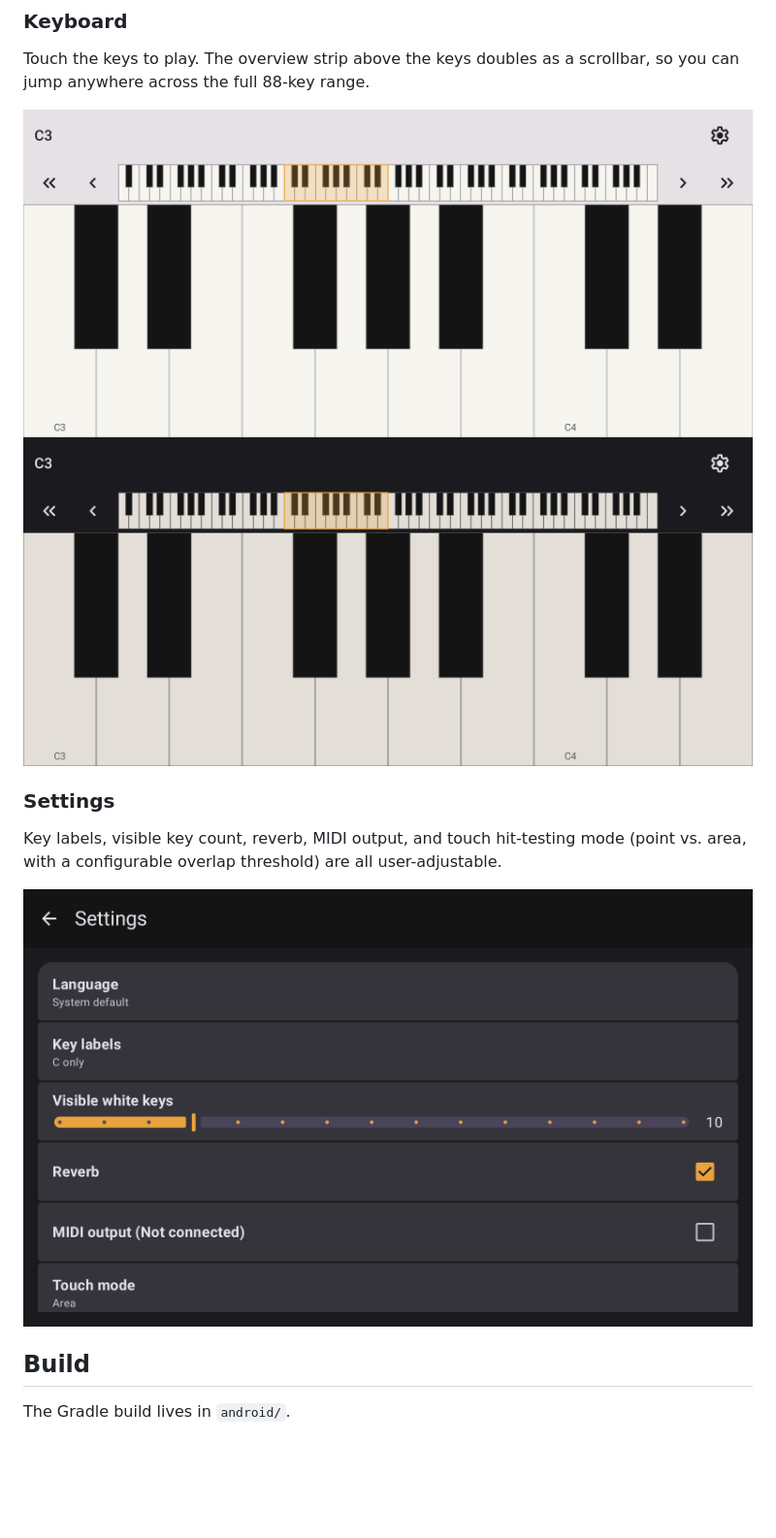
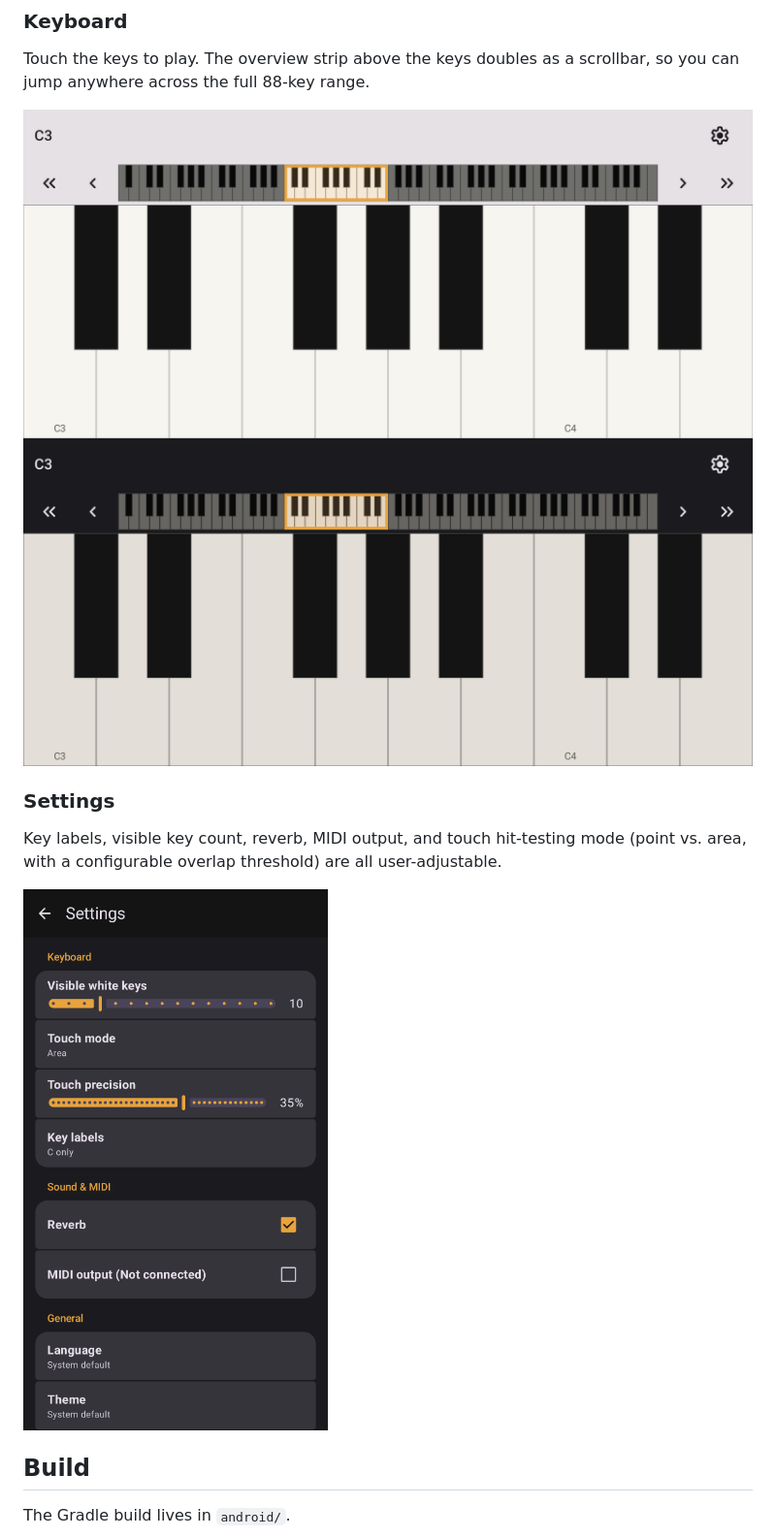
Before and after one commit to ThomasKiljanczykDev/OpenPiano, a Markdown page: android/README.md, the part around the change. Shown at 97% size. GitHub-like rendering; pictures changed too: docs/images/OpenPiano-keyboard-dark.png, docs/images/OpenPiano-keyboard-light.png, docs/images/OpenPiano-settings.png; blank space fills up the shorter version.

```diff
--- a/android/README.md
+++ b/android/README.md
@@ -33,7 +33,7 @@ so you can jump anywhere across the full 88-key range.
 Key labels, visible key count, reverb, MIDI output, and touch hit-testing mode (point vs. area,
 with a configurable overlap threshold) are all user-adjustable.
 
-<img src="../docs/images/OpenPiano-settings.png" alt="Settings" height="480">
+<img src="../docs/images/OpenPiano-settings.png" alt="Settings" height="640">
 
 ## Build
 
```
Also changed, not shown: 2 other files.
